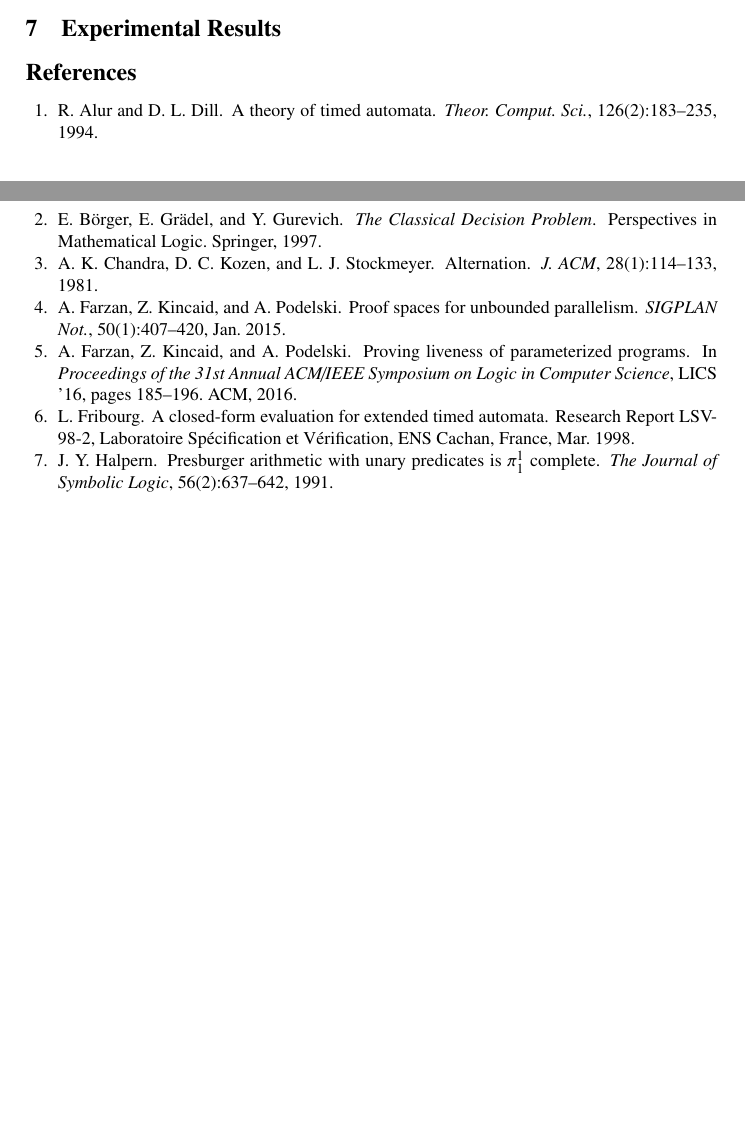
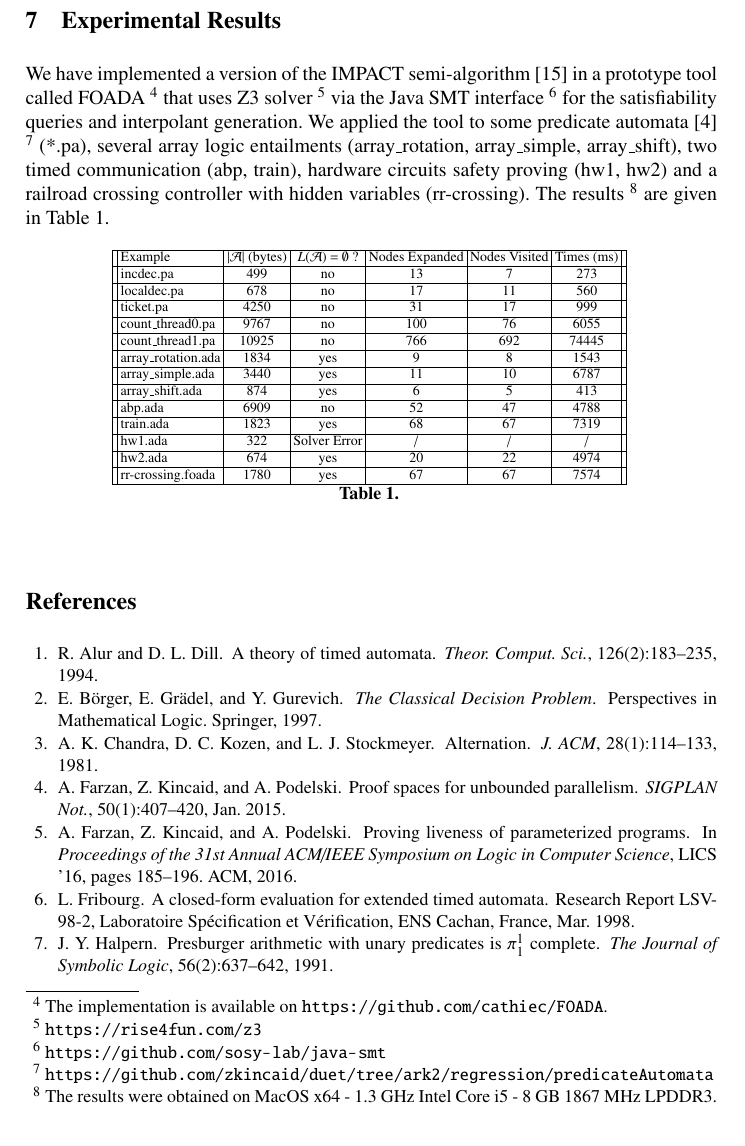
Before and after one commit to cathiec/Alternating-Data-Automata, a LaTeX thesis (quantifiers/report.tex, which reads quantifiers/body.tex): two parts of pages 25 and 26 of 26 before the commit and part of page 26 of 27 after it, the two joined at a grey line, cut so that both start at the same text, the shorter picture padded with empty space. Compiled offline with pdfLaTeX.

Commit message:
201811151930

```diff
--- a/quantifiers/body.tex
+++ b/quantifiers/body.tex
@@ -2059,3 +2059,46 @@ is known to exist.
 \fi
 
 \section{Experimental Results}
+
+We have implemented a version of the IMPACT semi-algorithm \cite{McMillan06} in a prototype tool called FOADA \footnote{The implementation is available on \url{https://github.com/cathiec/FOADA}.} that uses Z3 solver \footnote{\url{https://rise4fun.com/z3}} via the Java SMT interface \footnote{\url{https://github.com/sosy-lab/java-smt}} for the satisfiability queries and interpolant generation. We applied the tool to some predicate automata \cite{Farzan15} \footnote{\url{https://github.com/zkincaid/duet/tree/ark2/regression/predicateAutomata}} (*.pa), several array logic entailments (array\_rotation, array\_simple, array\_shift), two timed communication  (abp, train), hardware circuits safety proving (hw1, hw2) and a railroad crossing controller with hidden variables (rr-crossing). The results \footnote{The results were obtained on MacOS x64 - 1.3 GHz Intel Core i5 - 8 GB 1867 MHz LPDDR3.} are given in Table 1.
+
+\begin{table}[htb]
+\vspace*{-\baselineskip}
+\begin{center}
+{\fontsize{7}{8}\selectfont
+\begin{tabular}{||l|c|c|c|c|c||}
+\hline
+Example & $\len{\A}$ (bytes) & $L(\A)=\emptyset$ ? & Nodes Expanded & Nodes Visited & Times (ms) \\
+\hline
+incdec.pa & 499 & no & 13 & 7 & 273 \\
+\hline
+localdec.pa & 678 & no & 17 & 11 & 560 \\
+\hline
+ticket.pa & 4250 & no & 31 & 17 & 999 \\
+\hline
+count\_thread0.pa & 9767 & no & 100 & 76 & 6055 \\
+\hline
+count\_thread1.pa & 10925 & no & 766 & 692 & 74445 \\
+\hline
+array\_rotation.ada & 1834 & yes & 9 & 8 & 1543 \\
+\hline
+array\_simple.ada & 3440 & yes & 11 & 10 & 6787 \\
+\hline
+array\_shift.ada & 874 & yes & 6 & 5 & 413 \\
+\hline
+abp.ada & 6909 & no & 52 & 47 & 4788 \\
+\hline
+train.ada & 1823 & yes & 68 & 67 & 7319 \\
+\hline
+hw1.ada & 322 & Solver Error & / & / & / \\
+\hline
+hw2.ada & 674 & yes & 20 & 22 & 4974 \\
+\hline
+rr-crossing.foada & 1780 & yes & 67 & 67 & 7574 \\
+\hline
+\end{tabular}
+}
+\caption{}\label{tab:experiments}
+\end{center}
+\vspace*{-2\baselineskip}
+\end{table}
```
